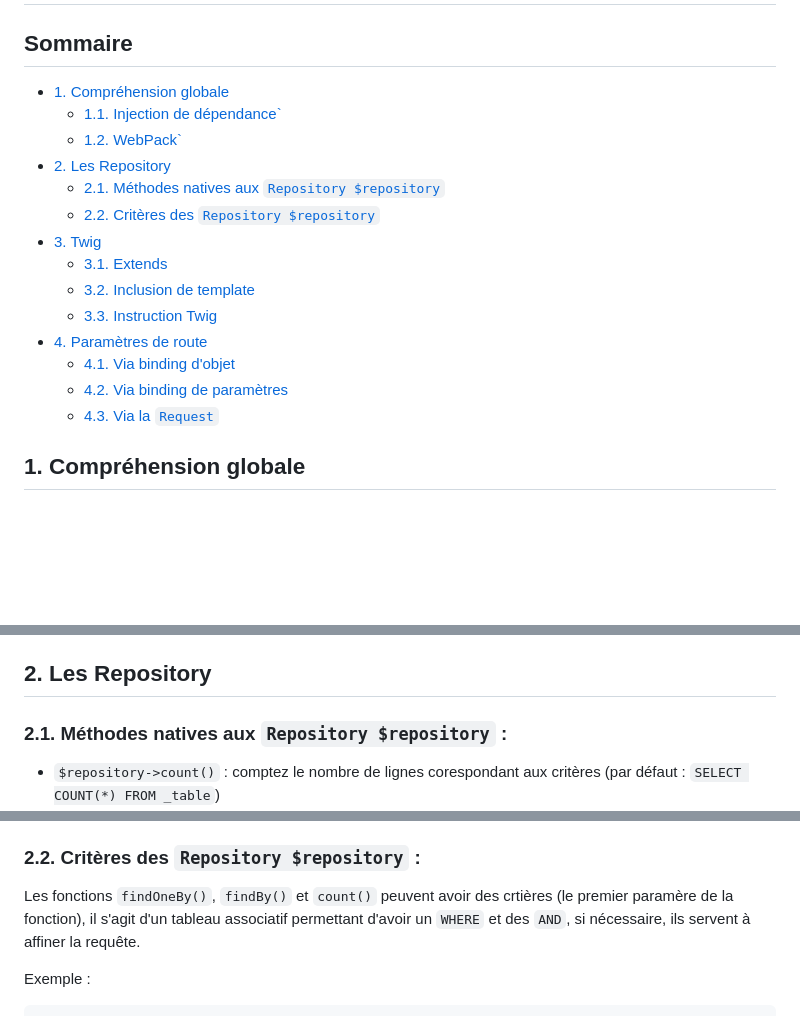
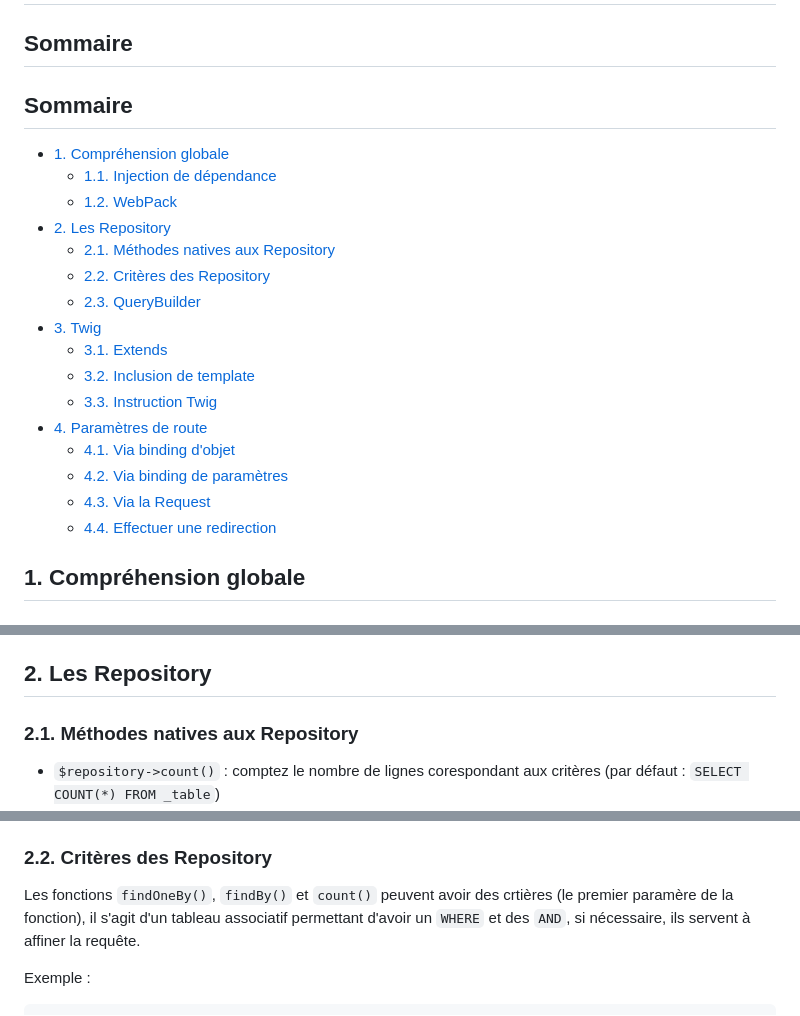
Before and after one commit to TyTy-cf/2026-poei-symfony, a Markdown page: cours/readme.md, 3 parts joined by grey strips. Drawn GitHub-style; blank space fills up the shorter version.

```diff
--- a/cours/readme.md
+++ b/cours/readme.md
@@ -4,20 +4,24 @@
 ## Sommaire
 
 
-- [1. Compréhension globale](#1-comprehension-globale)
-    - [1.1. Injection de dépendance`](#11-injection-de-dependance)
-    - [1.2. WebPack`](#12-webpack)
+## Sommaire
+
+- [1. Compréhension globale](#1-compréhension-globale)
+    - [1.1. Injection de dépendance](#11-injection-de-dépendance)
+    - [1.2. WebPack](#12-webpack)
 - [2. Les Repository](#2-les-repository)
-    - [2.1. Méthodes natives aux `Repository $repository`](#21-méthodes-natives-aux-repository-repository)
-    - [2.2. Critères des `Repository $repository`](#22-critères-des-repository-repository)
+    - [2.1. Méthodes natives aux Repository](#21-méthodes-natives-aux-repository)
+    - [2.2. Critères des Repository](#22-critères-des-repository)
+    - [2.3. QueryBuilder](#23-querybuilder)
 - [3. Twig](#3-twig)
     - [3.1. Extends](#31-extends)
     - [3.2. Inclusion de template](#32-inclusion-de-template)
     - [3.3. Instruction Twig](#33-instruction-twig)
-- [4. Paramètres de route](#4-parametres-de-route)
-    - [4.1. Via binding d'objet](#41-par-binding-d-objet)
-    - [4.2. Via binding de paramètres](#42-via-binding-de-parametres)
-    - [4.3. Via la `Request`](#43-via-la-request)
+- [4. Paramètres de route](#4-paramètres-de-route)
+    - [4.1. Via binding d'objet](#41-via-binding-dobjet)
+    - [4.2. Via binding de paramètres](#42-via-binding-de-paramètres)
+    - [4.3. Via la Request](#43-via-la-request)
+    - [4.4. Effectuer une redirection](#44-effectuer-une-redirection)
 
 
 ## 1. Compréhension globale
@@ -127,7 +131,7 @@ Une fois les images copiées dans le dossier "build", on peut les réutiliser su
 ## 2. Les Repository
 
 
-### 2.1. Méthodes natives aux `Repository $repository` :
+### 2.1. Méthodes natives aux Repository
 
 
 - `$repository->count()` : comptez le nombre de lignes corespondant aux critères (par défaut : `SELECT COUNT(*) FROM _table`)
@@ -138,7 +142,7 @@ Une fois les images copiées dans le dossier "build", on peut les réutiliser su
 - `$repository->createQueryBuilder()` : permet de créer nos propres requêtes SQL, une requête qui ne serait pas faisable avec les `find` de base
 
 
-### 2.2. Critères des `Repository $repository` :
+### 2.2. Critères des Repository
 
 
 Les fonctions `findOneBy()`, `findBy()` et `count()` peuvent avoir des crtières (le premier paramère de la fonction), il s'agit d'un tableau associatif permettant d'avoir un `WHERE` et des `AND`, si nécessaire, ils servent à affiner la requête.
```
Also changed, not shown: other parts of cours/readme.md (+1 -1 lines).
